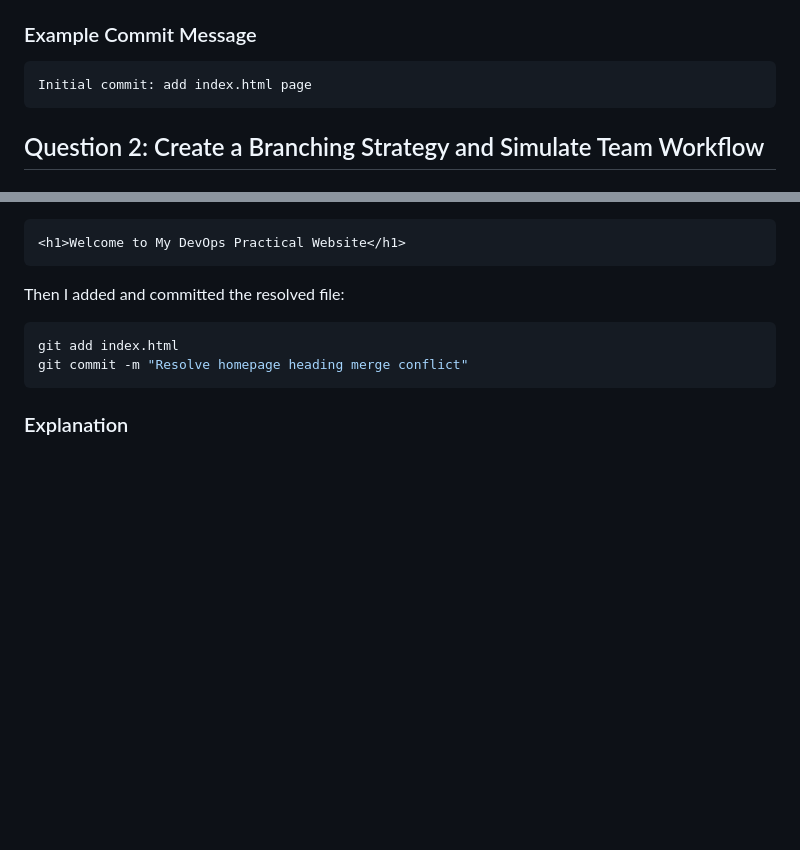
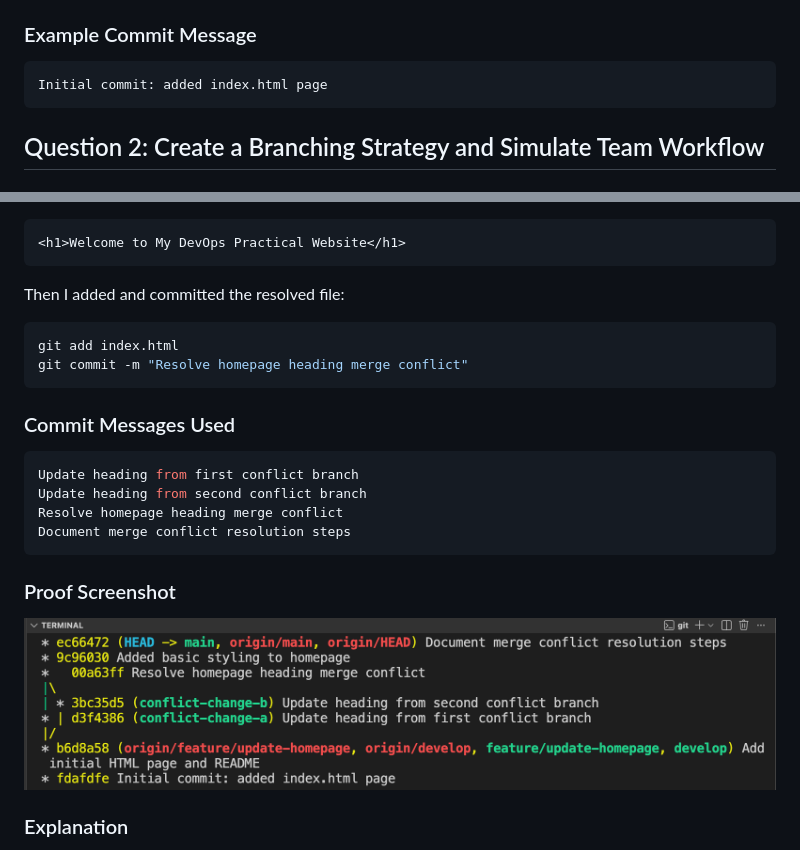
Before and after one commit to BIRAJ49/Practical_Execution_Task-DevOps, a Markdown page: README.md, 2 parts joined by grey strips. Rendered like a GitHub page; pictures changed too: screenshoot/merge-conflict-proof.png (added); blank space fills up the shorter version.

Commit message:
Added merge conflict proof screenshot

````diff
--- a/README.md
+++ b/README.md
@@ -26,7 +26,7 @@ First, I initialized a Git repository using `git init`. Then I added all project
 ### Example Commit Message
 
 ```bash
-Initial commit: add index.html page
+Initial commit: added index.html page
 ```
 
 ## Question 2: Create a Branching Strategy and Simulate Team Workflow
@@ -109,6 +109,19 @@ git add index.html
 git commit -m "Resolve homepage heading merge conflict"
 ```
 
+### Commit Messages Used
+
+```bash
+Update heading from first conflict branch
+Update heading from second conflict branch
+Resolve homepage heading merge conflict
+Document merge conflict resolution steps
+```
+
+### Proof Screenshot
+
+![Merge conflict proof](screenshoot/merge-conflict-proof.png)
+
 ### Explanation
 
 The conflict happened because two branches changed the same line in `index.html`. Git could not decide which change to keep, so I manually edited the file, removed the conflict markers, kept the correct final heading, staged the file, and committed the merge conflict resolution.
````
Also changed, not shown: 1 other file.
